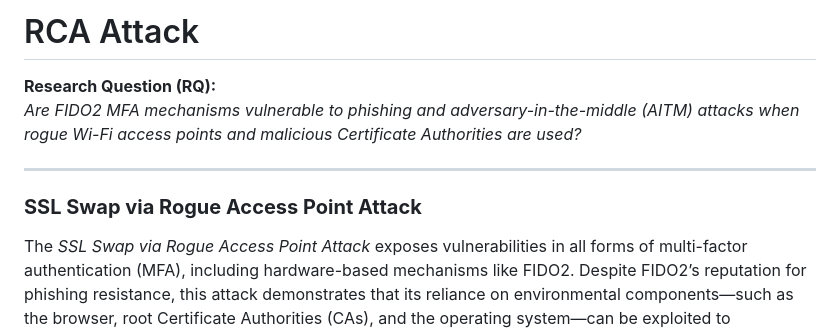
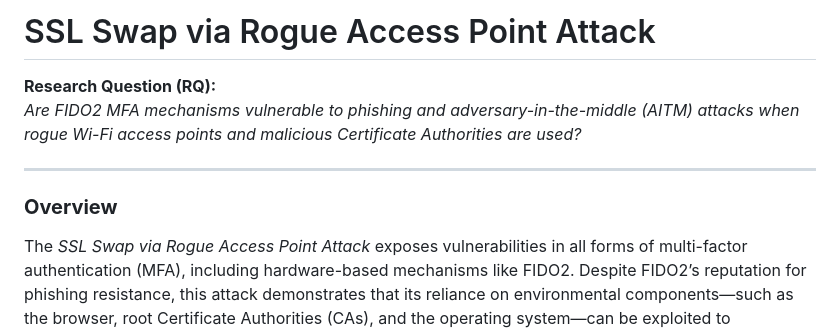
Before and after one commit to MFA-Phishing-MQP-WPI/RCA-Attack-Demo, a Markdown page: README.md, the part around the change. GitHub-like rendering.

```diff
--- a/README.md
+++ b/README.md
@@ -1,11 +1,11 @@
-# RCA Attack
+# SSL Swap via Rogue Access Point Attack
 
 **Research Question (RQ):**
 *Are FIDO2 MFA mechanisms vulnerable to phishing and adversary-in-the-middle (AITM) attacks when rogue Wi-Fi access points and malicious Certificate Authorities are used?*
 
 ---
 
-### **SSL Swap via Rogue Access Point Attack**
+### **Overview**
 
 The *SSL Swap via Rogue Access Point Attack* exposes vulnerabilities in all forms of multi-factor authentication (MFA), including hardware-based mechanisms like FIDO2. Despite FIDO2’s reputation for phishing resistance, this attack demonstrates that its reliance on environmental components—such as the browser, root Certificate Authorities (CAs), and the operating system—can be exploited to compromise security.
 
```
